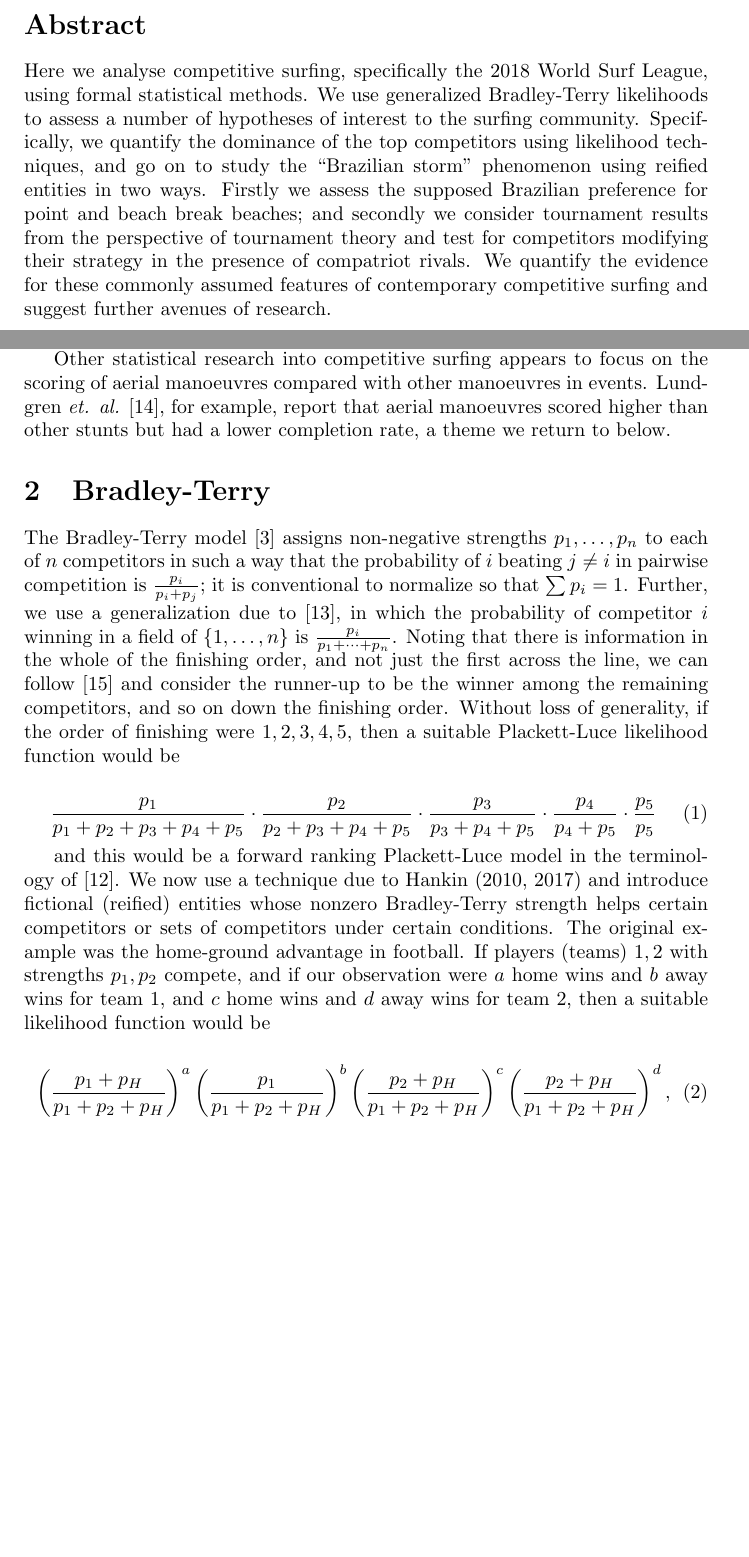
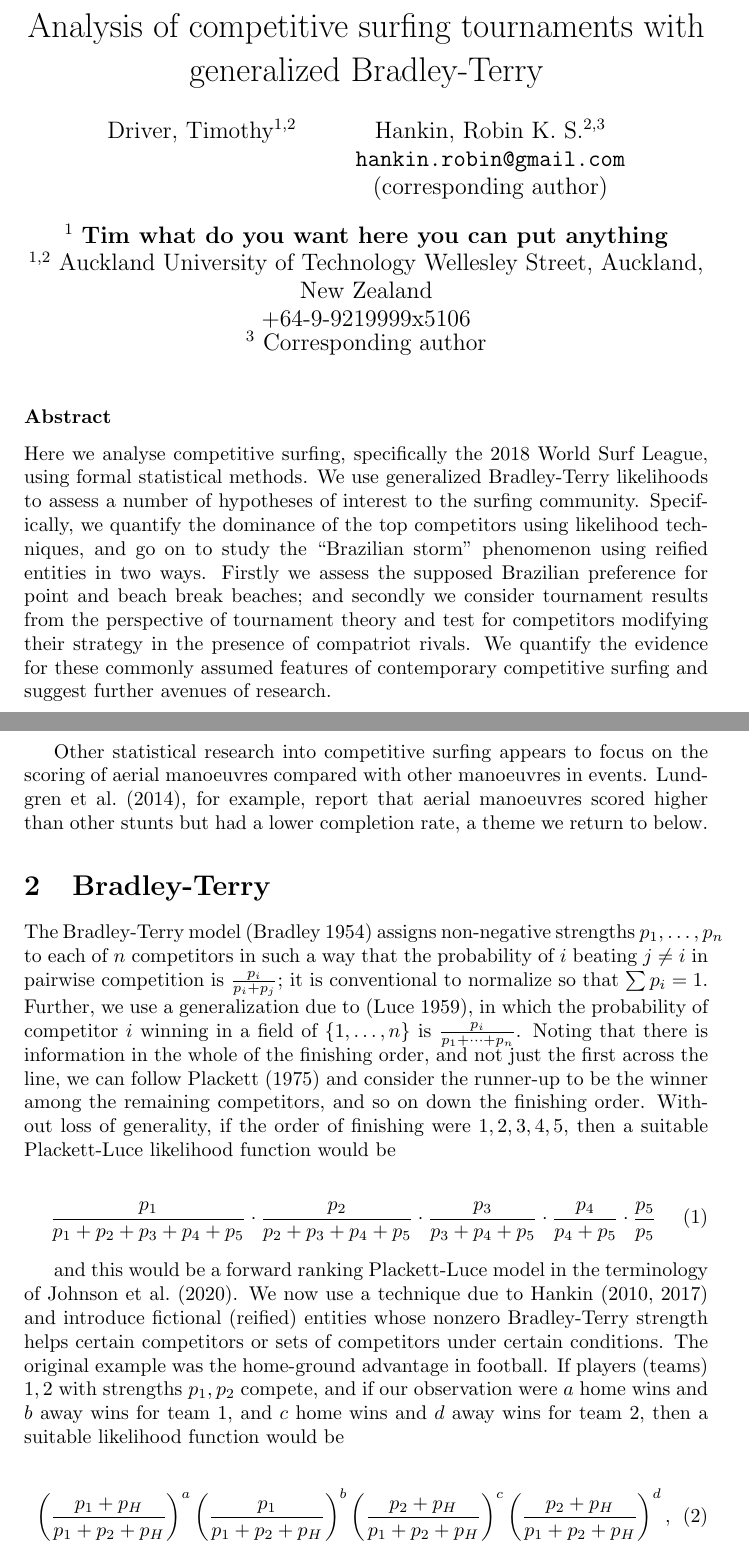
Before and after one commit to RobinHankin/hyper2, a LaTeX document (inst/surfing_jsa.tex): two parts of pages 1 and 2 of 12 before the commit and two parts of pages 1 and 3 of 13 after it, joined at a grey line, cut at the place of the change, the shorter picture padded with empty space. Compiled offline with pdfLaTeX.

Commit message:
start work on JSA house style

```diff
--- a/inst/surfing_jsa.tex
+++ b/inst/surfing_jsa.tex
@@ -1,14 +1,31 @@
 \documentclass{article}
 \usepackage{amssymb}
 \usepackage{graphicx}
-\begin{document}
-\bibliographystyle{plain}
-
-\title{Analysis of competitive surfing tournaments with generalized Bradley-Terry}
+\usepackage{natbib}
 
 
-\section*{Abstract}
-Here we analyse competitive surfing, specifically the 2018 World Surf
+  \author{Driver, Timothy${}^{1,2}$ \and
+    Hankin, Robin K. S.${}^{2,3}$ \\
+    \texttt{hankin.robin@gmail.com}\\(corresponding author)}
+
+
+  \date{${}^1$ {\bf Tim what do you want here you can put anything}\\
+    ${}^{1,2}$ Auckland University of Technology
+    Wellesley Street, Auckland, New Zealand\\
+    +64-9-9219999x5106\\
+    ${}^3$ Corresponding author}
+
+  \title{Analysis of competitive surfing tournaments with generalized Bradley-Terry}
+
+
+\begin{document}
+
+
+
+  \maketitle
+
+\subsubsection*{Abstract}
+   Here we analyse competitive surfing, specifically the 2018 World Surf
 League, using formal statistical methods.  We use generalized
 Bradley-Terry likelihoods to assess a number of hypotheses of interest
 to the surfing community.  Specifically, we quantify the dominance of
@@ -21,6 +38,7 @@ modifying their strategy in the presence of compatriot rivals.  We
 quantify the evidence for these commonly assumed features of
 contemporary competitive surfing and suggest further avenues of
 research.
+\newpage
 
 \section{Introduction}
 
@@ -80,21 +98,21 @@ and the analysis presented here fills some of this gap.
 
 Other statistical research into competitive surfing appears to focus
 on the scoring of aerial manoeuvres compared with other manoeuvres in
-events.  Lundgren {\em et. al.} \cite{lundgren2014}, for example,
+events.  \citet{lundgren2014}, for example,
 report that aerial manoeuvres scored higher than other stunts but had
 a lower completion rate, a theme we return to below.
 
 \section{Bradley-Terry}
 
-The Bradley-Terry model \cite{bradley1954} assigns non-negative strengths
+The Bradley-Terry model \citep{bradley1954} assigns non-negative strengths
 $p_1,\ldots, p_n$ to each of $n$ competitors in such a way that the
 probability of $i$ beating $j\neq i$ in pairwise competition is
 $\frac{p_i}{p_i+p_j}$; it is conventional to normalize so that $\sum
-p_i=1$.  Further, we use a generalization due to \cite{luce1959}, in which
+p_i=1$.  Further, we use a generalization due to \citep{luce1959}, in which
 the probability of competitor~$i$ winning in a field of $\left\lbrace
 1,\ldots, n\right\rbrace$ is $\frac{p_i}{p_1+\cdots +p_n}$.  Noting
 that there is information in the whole of the finishing order, and not
-just the first across the line, we can follow \cite{plackett1975} and
+just the first across the line, we can follow \citet{plackett1975} and
 consider the runner-up to be the winner among the remaining
 competitors, and so on down the finishing order. Without loss of
 generality, if the order of finishing were $1,2,3,4,5$, then a
@@ -109,14 +127,15 @@ suitable Plackett-Luce likelihood function would be
 \end{equation}
 
 and this would be a forward ranking Plackett-Luce model in the
-terminology of \cite{johnson2020}.  We now use a technique due to Hankin
-(2010, 2017) and introduce fictional (reified) entities whose nonzero
-Bradley-Terry strength helps certain competitors or sets of
-competitors under certain conditions.  The original example was the
-home-ground advantage in football.  If players (teams) $1,2$ with
-strengths $p_1,p_2$ compete, and if our observation were $a$ home wins
-and $b$ away wins for team $1$, and $c$ home wins and $d$ away wins
-for team~$2$, then a suitable likelihood function would be
+terminology of \citet{johnson2020}.  We now use a technique due to
+\citet{hankin2010,hankin2017} and introduce fictional (reified)
+entities whose nonzero Bradley-Terry strength helps certain
+competitors or sets of competitors under certain conditions.  The
+original example was the home-ground advantage in football.  If
+players (teams) $1,2$ with strengths $p_1,p_2$ compete, and if our
+observation were $a$ home wins and $b$ away wins for team $1$, and $c$
+home wins and $d$ away wins for team~$2$, then a suitable likelihood
+function would be
 
 \begin{equation}\label{home_ground_advantage}
 \left(\frac{p_1+p_H}{p_1+p_2+p_H}\right)^a
```
Also changed, not shown: inst/chess.bib (+4 -10 lines), inst/surfing_jsa.tex (37 more changed lines).
